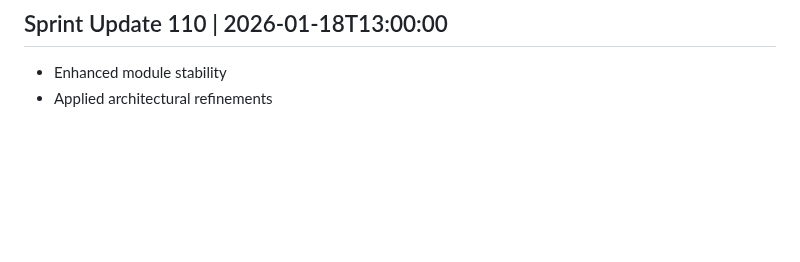
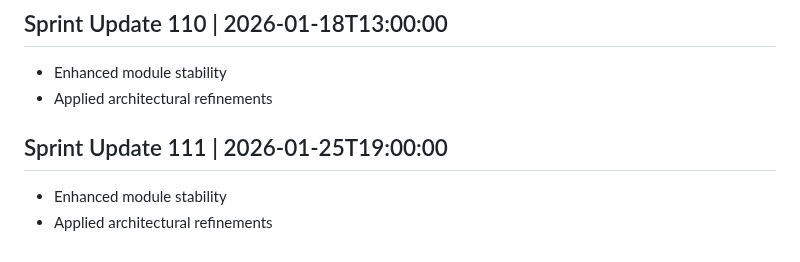
Before and after one commit to AshrafMorningstar/Learning, a Markdown page: PROJECT_HISTORY.md, the part around the change. GitHub-like rendering; blank space fills up the shorter version.

```diff
--- a/PROJECT_HISTORY.md
+++ b/PROJECT_HISTORY.md
@@ -441,3 +441,7 @@
 ## Sprint Update 110 | 2026-01-18T13:00:00
 - Enhanced module stability
 - Applied architectural refinements
+
+## Sprint Update 111 | 2026-01-25T19:00:00
+- Enhanced module stability
+- Applied architectural refinements
```
